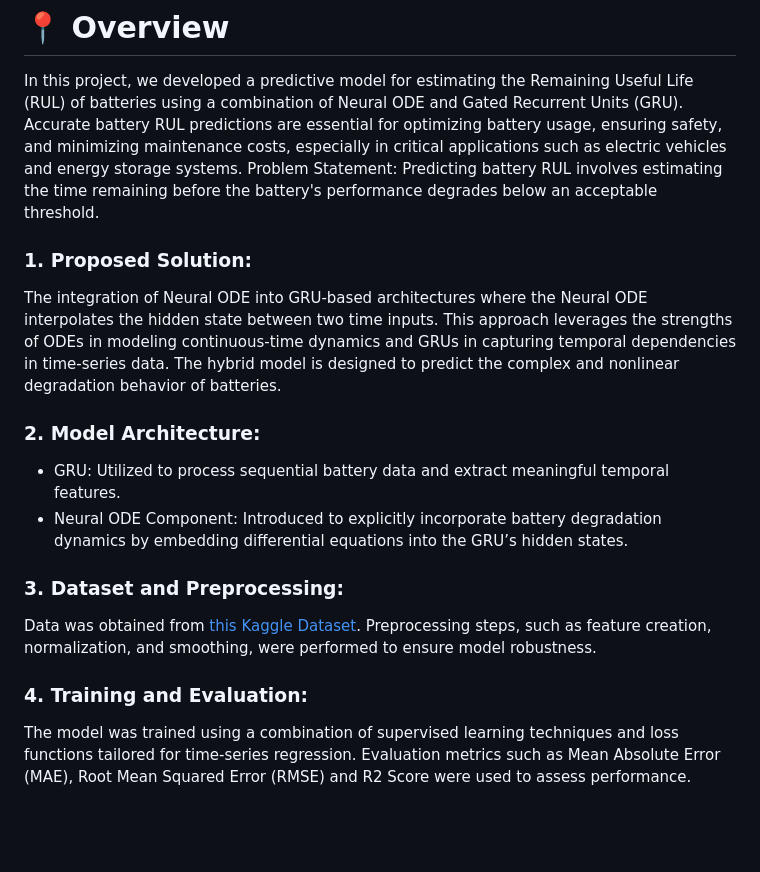
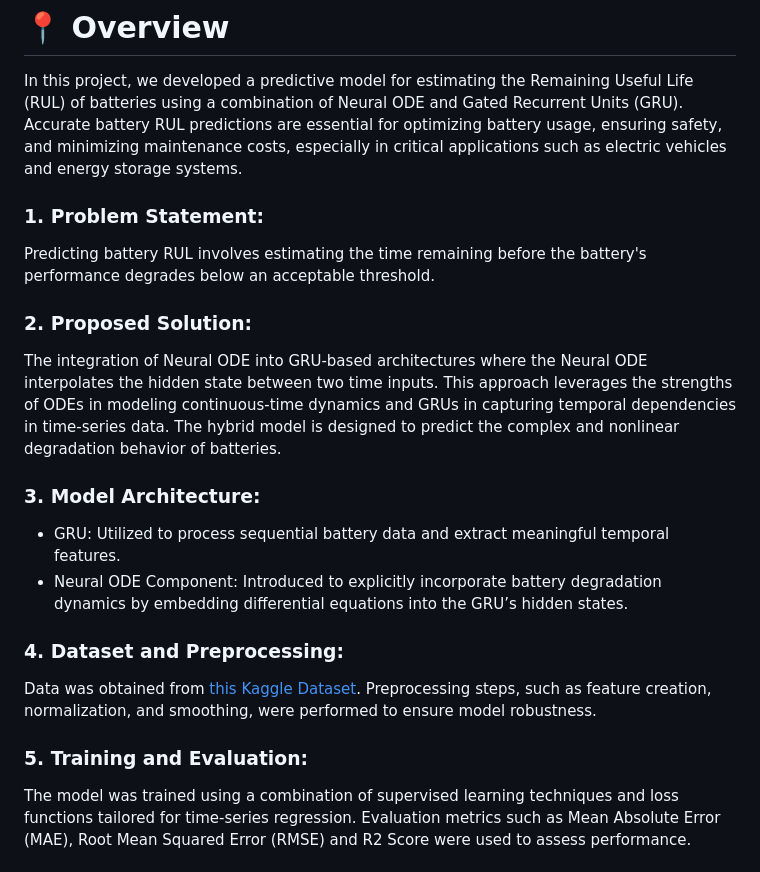
Before and after one commit to Shubham-Mate/Battery-RUL-Prediction-with-Neural-ODEs, a Markdown page: README.md, the part around the change. Drawn GitHub-style; blank space fills up the shorter version.

```diff
--- a/README.md
+++ b/README.md
@@ -17,21 +17,21 @@
 # 📍 Overview
 
 In this project, we developed a predictive model for estimating the Remaining Useful Life (RUL) of batteries using a combination of Neural ODE and Gated Recurrent Units (GRU). Accurate battery RUL predictions are essential for optimizing battery usage, ensuring safety, and minimizing maintenance costs, especially in critical applications such as electric vehicles and energy storage systems.
-  Problem Statement:
-    Predicting battery RUL involves estimating the time remaining before the battery's performance degrades below an acceptable threshold.
+### 1. Problem Statement:
+Predicting battery RUL involves estimating the time remaining before the battery's performance degrades below an acceptable threshold.
 
-### 1. Proposed Solution:
+### 2. Proposed Solution:
 The integration of Neural ODE into GRU-based architectures where the Neural ODE interpolates the hidden state between two time inputs. This approach leverages the strengths of ODEs in modeling continuous-time dynamics and GRUs in capturing temporal dependencies in time-series data. The hybrid model is designed to predict the complex and nonlinear degradation behavior of batteries.
 
-### 2. Model Architecture:
+### 3. Model Architecture:
  - GRU: Utilized to process sequential battery data and extract meaningful temporal features.
  - Neural ODE Component: Introduced to explicitly incorporate battery degradation dynamics by embedding differential equations into the GRU’s hidden states.
 
-### 3. Dataset and Preprocessing:
+### 4. Dataset and Preprocessing:
 Data was obtained from [this Kaggle Dataset](https://www.kaggle.com/datasets/ignaciovinuales/battery-remaining-useful-life-rul).
 Preprocessing steps, such as feature creation, normalization, and smoothing, were performed to ensure model robustness.
 
-### 4. Training and Evaluation:
+### 5. Training and Evaluation:
 The model was trained using a combination of supervised learning techniques and loss functions tailored for time-series regression.
 Evaluation metrics such as Mean Absolute Error (MAE), Root Mean Squared Error (RMSE) and R2 Score were used to assess performance.
 
```
